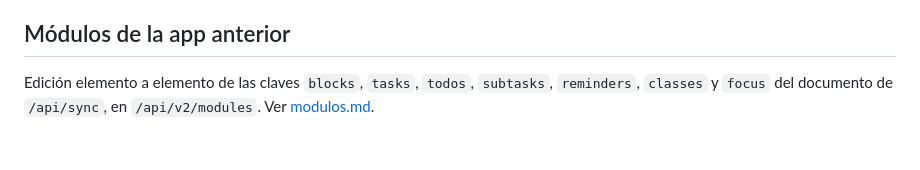
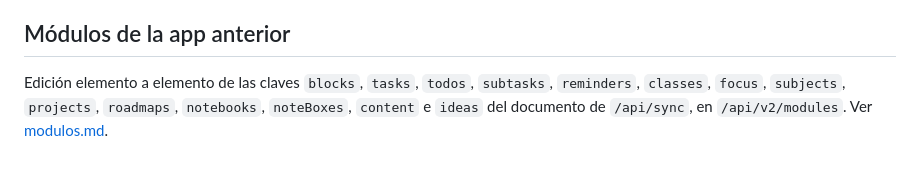
Before and after one commit to CofferynDuque5/Design-Your-Core, a Markdown page: docs/api.md, the part around the change. GitHub-like rendering.

```diff
--- a/docs/api.md
+++ b/docs/api.md
@@ -138,4 +138,4 @@ La app móvil no guarda un token de 60 días: recibe un **token de acceso de 15
 
 ## Módulos de la app anterior
 
-Edición elemento a elemento de las claves `blocks`, `tasks`, `todos`, `subtasks`, `reminders`, `classes` y `focus` del documento de `/api/sync`, en `/api/v2/modules`. Ver [modulos.md](modulos.md).
+Edición elemento a elemento de las claves `blocks`, `tasks`, `todos`, `subtasks`, `reminders`, `classes`, `focus`, `subjects`, `projects`, `roadmaps`, `notebooks`, `noteBoxes`, `content` e `ideas` del documento de `/api/sync`, en `/api/v2/modules`. Ver [modulos.md](modulos.md).
```
Also changed, not shown: docs/modulos.md (+23 -3 lines).
